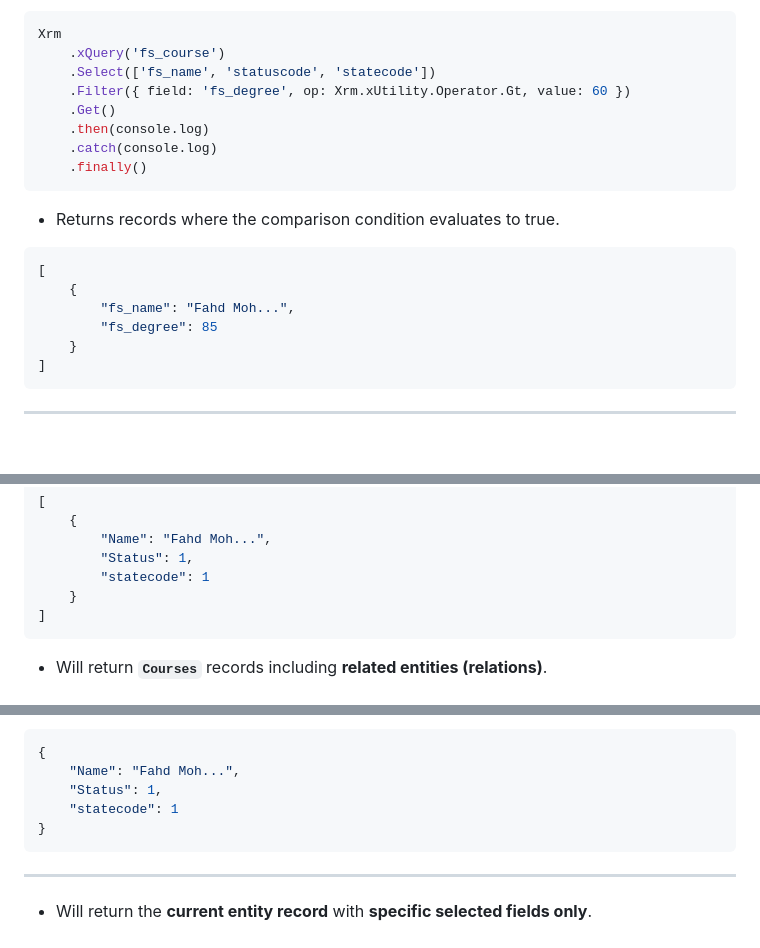
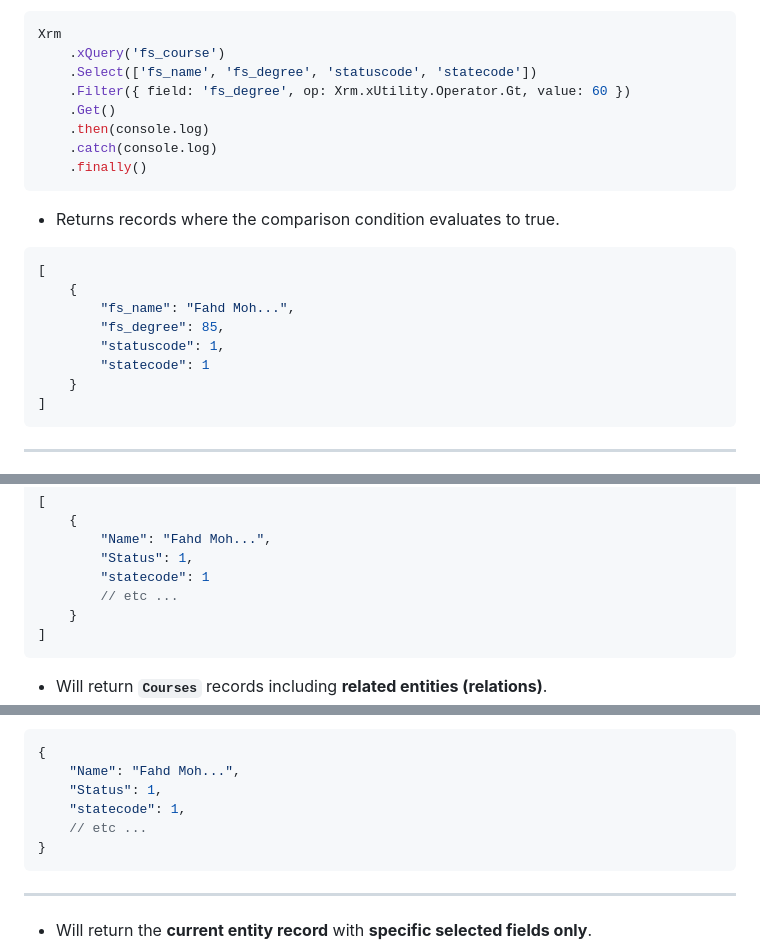
Before and after one commit to ilvmd/fs-profile, a Markdown page: components/customizations/xQuery-V2.md, 3 parts joined by grey strips. GitHub-like rendering; blank space fills up the shorter version.

````diff
--- a/components/customizations/xQuery-V2.md
+++ b/components/customizations/xQuery-V2.md
@@ -128,7 +128,7 @@ Xrm
 ```js
 Xrm
     .xQuery('fs_course')
-    .Select(['fs_name', 'statuscode', 'statecode'])
+    .Select(['fs_name', 'fs_degree', 'statuscode', 'statecode'])
     .Filter({ field: 'fs_degree', op: Xrm.xUtility.Operator.Gt, value: 60 })
     .Get()
     .then(console.log)
@@ -142,7 +142,9 @@ Xrm
 [
     {
         "fs_name": "Fahd Moh...",
-        "fs_degree": 85
+        "fs_degree": 85,
+        "statuscode": 1,
+        "statecode": 1
     }
 ]
 ```
@@ -205,6 +207,7 @@ Xrm
         "Name": "Fahd Moh...",
         "Status": 1,
         "statecode": 1
+        // etc ...
     }
 ]
 ```
@@ -268,7 +270,8 @@ Xrm
 {
     "Name": "Fahd Moh...",
     "Status": 1,
-    "statecode": 1
+    "statecode": 1,
+    // etc ...
 }
 ```
 
````
Also changed, not shown: other parts of components/customizations/xQuery-V2.md (+55 -2 lines).
